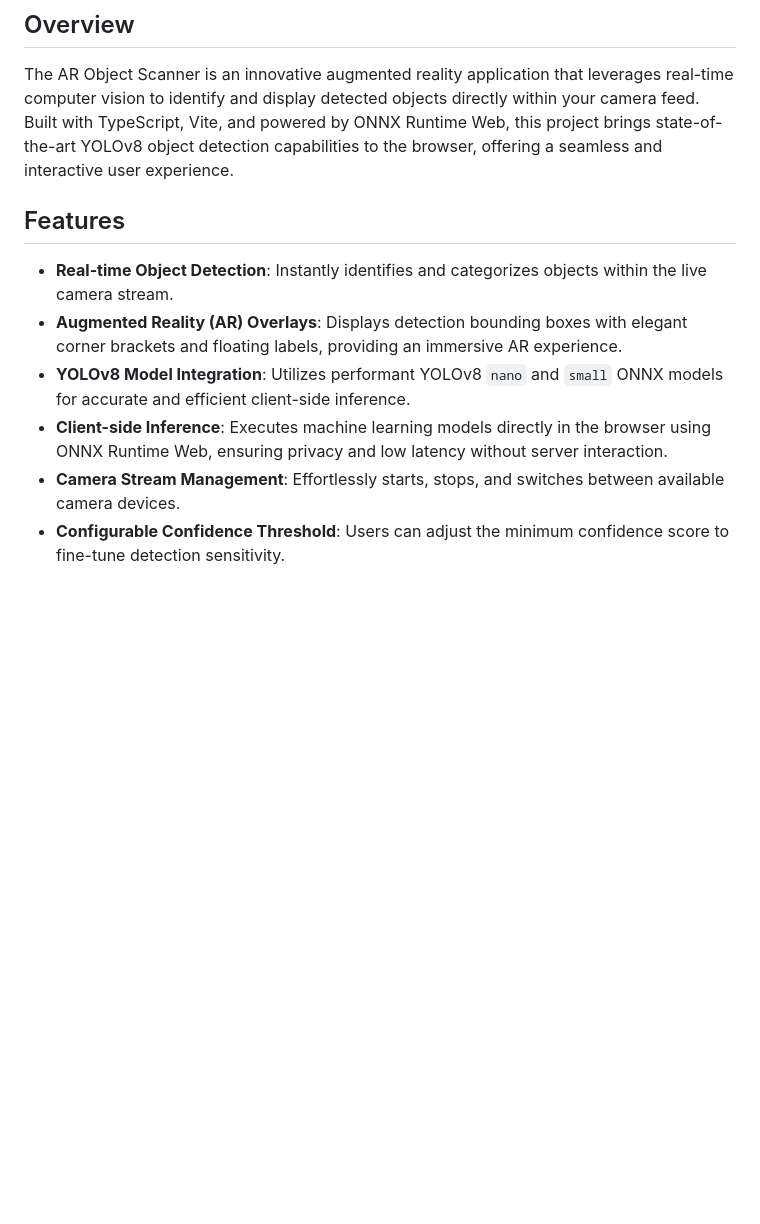
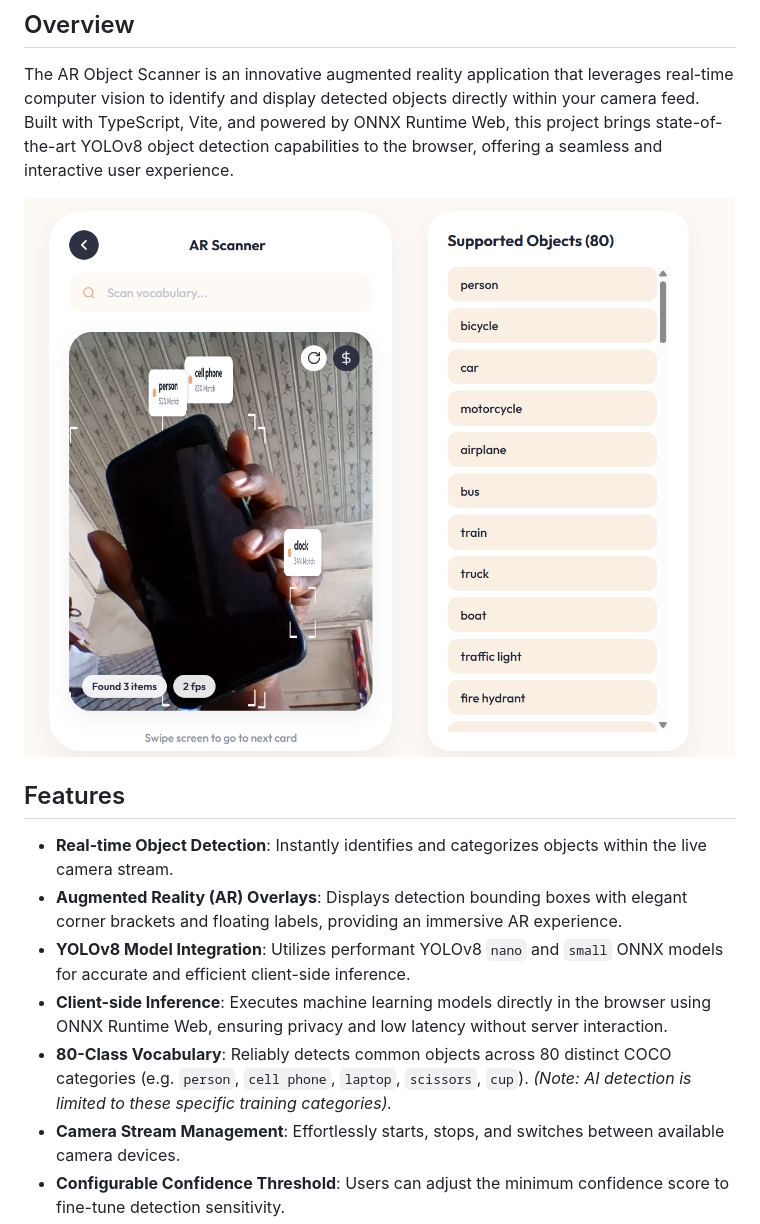
Before and after one commit to samueltuoyo15/Object-Detect-Agent, a Markdown page: README.md, the part around one of its changes. Rendered like a GitHub page; pictures changed too: public/demo.png (added); blank space fills up the shorter version.

Commit message:
feat(ui): add vocabulary panel and improve model loading

```diff
--- a/README.md
+++ b/README.md
@@ -2,12 +2,15 @@
 
 ## Overview
 The AR Object Scanner is an innovative augmented reality application that leverages real-time computer vision to identify and display detected objects directly within your camera feed. Built with TypeScript, Vite, and powered by ONNX Runtime Web, this project brings state-of-the-art YOLOv8 object detection capabilities to the browser, offering a seamless and interactive user experience.
+
+<img src="./public/demo.png">
 
 ## Features
 -   **Real-time Object Detection**: Instantly identifies and categorizes objects within the live camera stream.
 -   **Augmented Reality (AR) Overlays**: Displays detection bounding boxes with elegant corner brackets and floating labels, providing an immersive AR experience.
 -   **YOLOv8 Model Integration**: Utilizes performant YOLOv8 `nano` and `small` ONNX models for accurate and efficient client-side inference.
 -   **Client-side Inference**: Executes machine learning models directly in the browser using ONNX Runtime Web, ensuring privacy and low latency without server interaction.
+-   **80-Class Vocabulary**: Reliably detects common objects across 80 distinct COCO categories (e.g. `person`, `cell phone`, `laptop`, `scissors`, `cup`). *(Note: AI detection is limited to these specific training categories).*
 -   **Camera Stream Management**: Effortlessly starts, stops, and switches between available camera devices.
 -   **Configurable Confidence Threshold**: Users can adjust the minimum confidence score to fine-tune detection sensitivity.
 -   **Dynamic Performance HUD**: Real-time display of detection status and Frames Per Second (FPS).
```
Also changed, not shown: other parts of README.md (+12 -0 lines), 8 other files.
